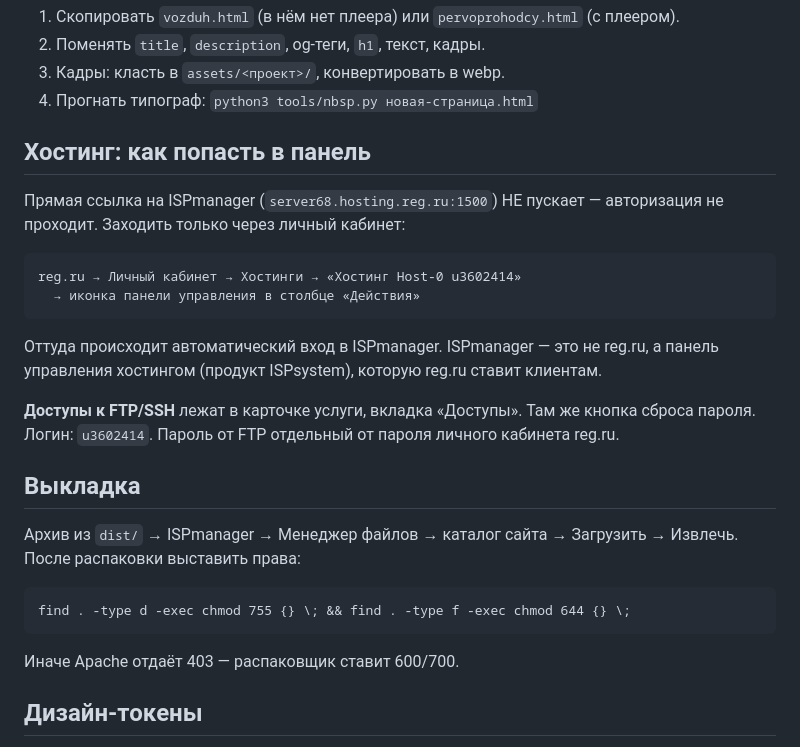
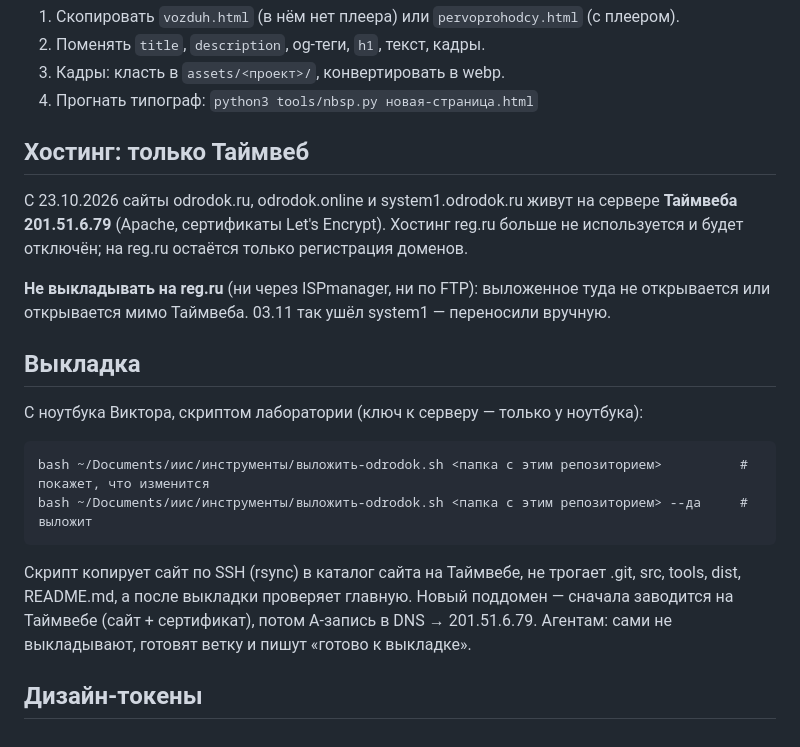
Before and after one commit to firma-dev/odrodok, a Markdown page: README.md, the part around the change. GitHub-like rendering.

Commit message:
README: хостинг только Таймвеб, выкладка скриптом с ноутбука (reg.ru больше не используется)
Co-Authored-By: Claude Opus 5.5 <noreply@anthropic.com>

```diff
--- a/README.md
+++ b/README.md
@@ -36,30 +36,27 @@
 3. Кадры: класть в `assets/<проект>/`, конвертировать в webp.
 4. Прогнать типограф: `python3 tools/nbsp.py новая-страница.html`
 
-## Хостинг: как попасть в панель
+## Хостинг: только Таймвеб
 
-Прямая ссылка на ISPmanager (`server68.hosting.reg.ru:1500`) НЕ пускает —
-авторизация не проходит. Заходить только через личный кабинет:
+С 23.10.2026 сайты odrodok.ru, odrodok.online и system1.odrodok.ru живут на сервере
+**Таймвеба 201.51.6.79** (Apache, сертификаты Let's Encrypt). Хостинг reg.ru больше
+не используется и будет отключён; на reg.ru остаётся только регистрация доменов.
 
-    reg.ru → Личный кабинет → Хостинги → «Хостинг Host-0 u3602414»
-      → иконка панели управления в столбце «Действия»
-
-Оттуда происходит автоматический вход в ISPmanager.
-ISPmanager — это не reg.ru, а панель управления хостингом (продукт ISPsystem),
-которую reg.ru ставит клиентам.
-
-**Доступы к FTP/SSH** лежат в карточке услуги, вкладка «Доступы».
-Там же кнопка сброса пароля. Логин: `u3602414`.
-Пароль от FTP отдельный от пароля личного кабинета reg.ru.
+**Не выкладывать на reg.ru** (ни через ISPmanager, ни по FTP): выложенное туда не
+открывается или открывается мимо Таймвеба. 03.11 так ушёл system1 — переносили вручную.
 
 ## Выкладка
 
-Архив из `dist/` → ISPmanager → Менеджер файлов → каталог сайта →
-Загрузить → Извлечь. После распаковки выставить права:
+С ноутбука Виктора, скриптом лаборатории (ключ к серверу — только у ноутбука):
 
-    find . -type d -exec chmod 755 {} \; && find . -type f -exec chmod 644 {} \;
+    bash ~/Documents/иис/инструменты/выложить-odrodok.sh <папка с этим репозиторием>          # покажет, что изменится
+    bash ~/Documents/иис/инструменты/выложить-odrodok.sh <папка с этим репозиторием> --да     # выложит
 
-Иначе Apache отдаёт 403 — распаковщик ставит 600/700.
+Скрипт копирует сайт по SSH (rsync) в каталог сайта на Таймвебе, не трогает
+.git, src, tools, dist, README.md, а после выкладки проверяет главную.
+Новый поддомен — сначала заводится на Таймвебе (сайт + сертификат), потом
+A-запись в DNS → 201.51.6.79. Агентам: сами не выкладывают, готовят ветку и
+пишут «готово к выкладке».
 
 ## Дизайн-токены
 
```
